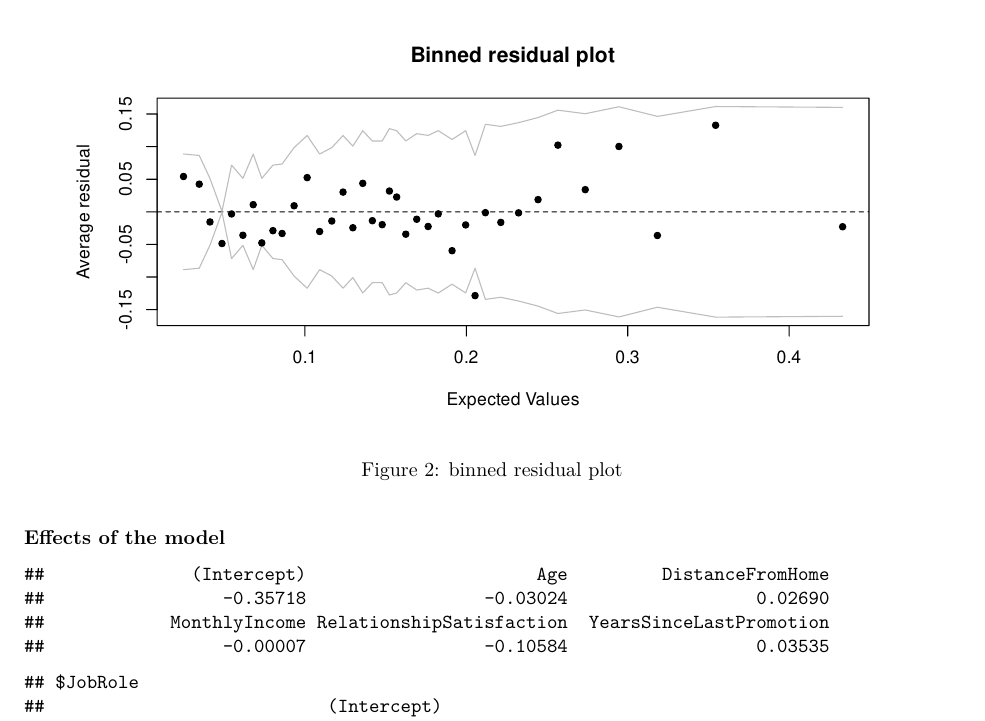
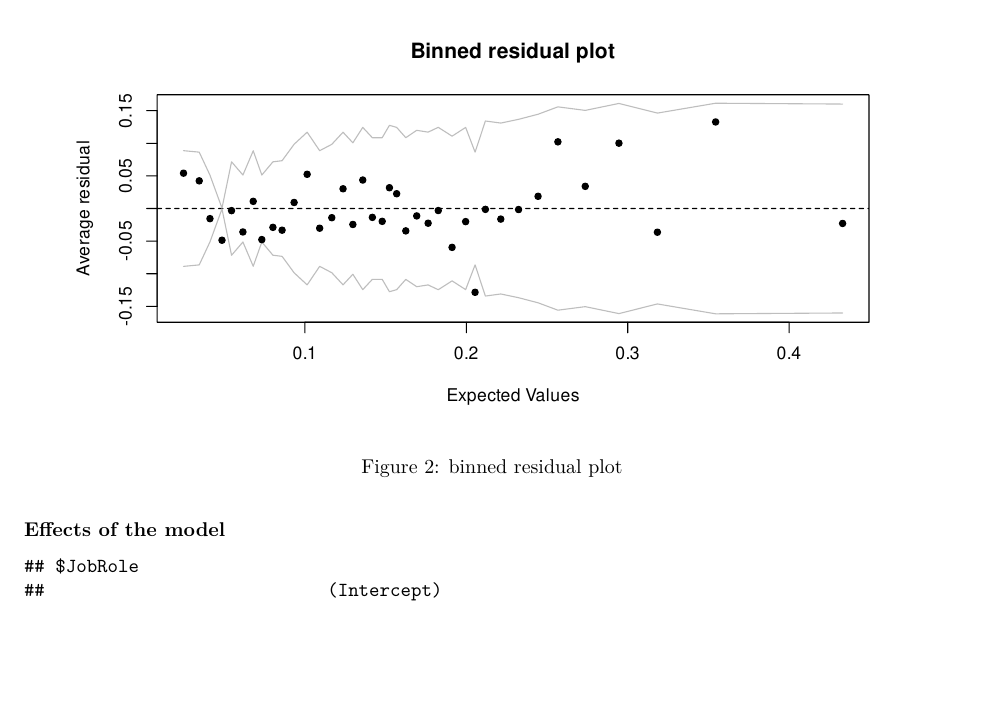
Before and after one commit to JamesH314/MA678-Employee-Attrition-Project, an R Markdown document (Trial 1.Rmd): part of page 5 of 6 before the commit and part of page 5 of 5 after it, cut so that both start at the same text, the shorter picture padded with empty space. Rendered offline with R 4.5, knitr and Pandoc, then LaTeX, with nearby package versions; some code elsewhere in the file could not run offline.

Commit message:
change of appendix

````diff
--- a/Trial 1.Rmd
+++ b/Trial 1.Rmd
@@ -304,10 +304,11 @@ b1<-binnedplot(fitted(fit1),resid(fit1, type = "response"))
 
 
 ### Effects of the model
+
+
 ```{r fig.height=4, fig.width=8, fig.cap='binned residual plot', echo=FALSE}
-round(fixef(fit1), digits = 5)
-
 ranef(fit1)
 
-coef(fit1)
+
+knitr::kable(summary(fit1)$coefficients %>% round(3),'pipe')
 ```
````
